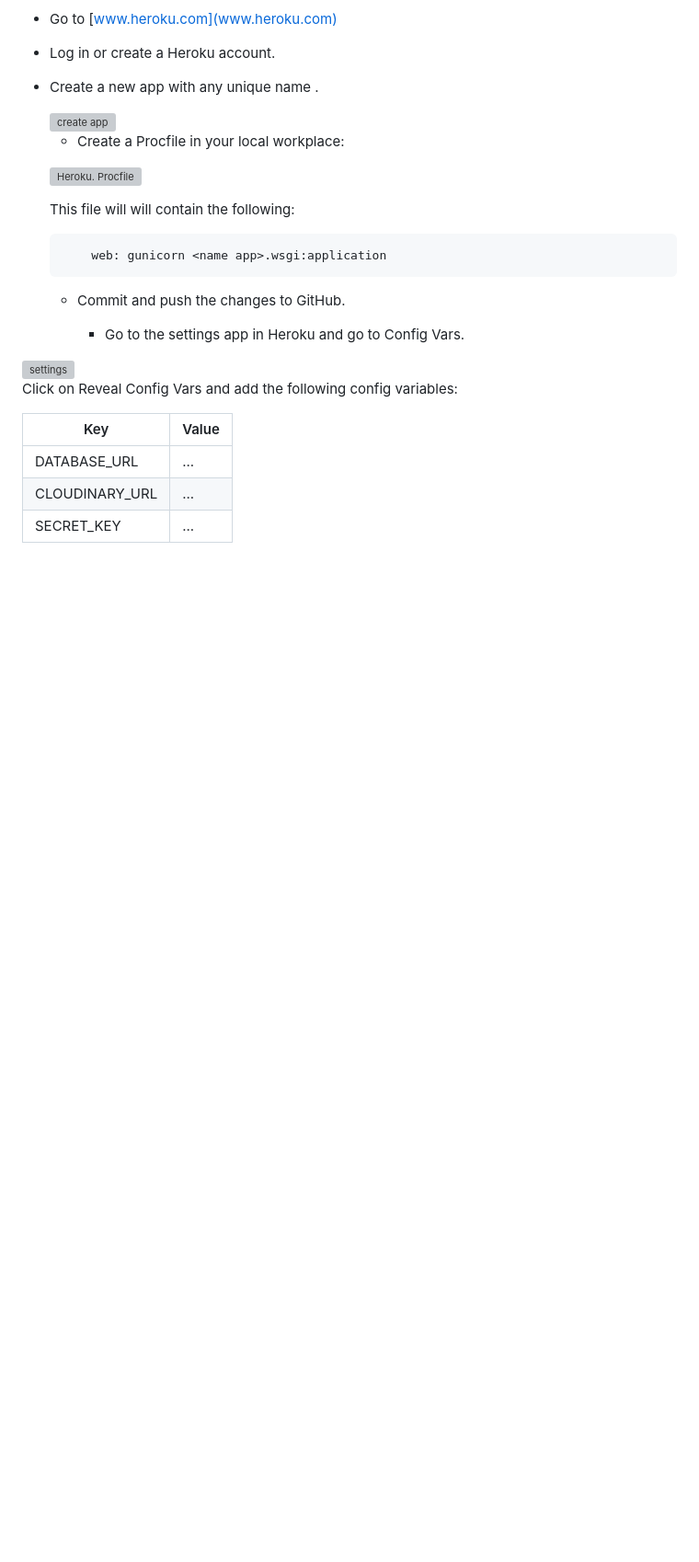
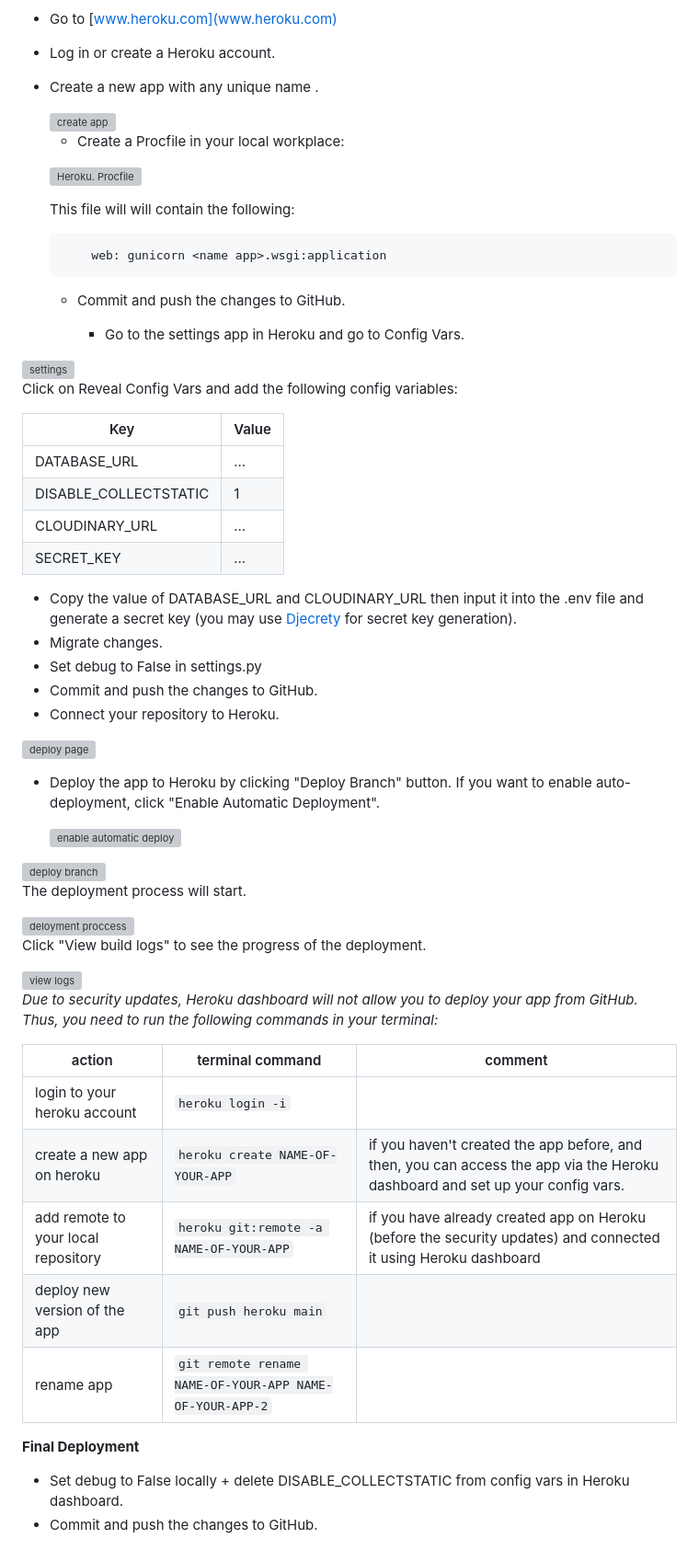
Before and after one commit to Jackevans47/f1-blog, a Markdown page: DEPLOYMENT.md, the part around the change. Shown: that part at 92% size. Rendered like a GitHub page; blank space fills up the shorter version; grey boxes are pictures that could not be loaded.

Commit message:
edit deployment section

```diff
--- a/DEPLOYMENT.md
+++ b/DEPLOYMENT.md
@@ -98,5 +98,45 @@ Click on Reveal Config Vars and add the following config variables:
 | Key      | Value          |
 |-------------|-------------|
 | DATABASE_URL | ... |
+| DISABLE_COLLECTSTATIC | 1 |
 | CLOUDINARY_URL | ... |
 | SECRET_KEY | ... |
+
+* Copy the value of DATABASE_URL and CLOUDINARY_URL then input it into the .env file and generate a secret key (you may use [Djecrety](https://djecrety.ir/) for secret key generation).
+* Migrate changes.
+* Set debug to False in settings.py
+* Commit and push the changes to GitHub.
+* Connect your repository to Heroku.
+
+<img width="1413" alt="deploy page" src="https://github.com/user-attachments/assets/2d934f3c-0c35-4c02-9b63-73a6422867b9">
+
+
+* Deploy the app to Heroku by clicking "Deploy Branch" button. If you want to enable auto-deployment, click "Enable Automatic Deployment".
+
+  <img width="194" alt="enable automatic deploy" src="https://github.com/user-attachments/assets/49522b6e-2cb9-4c9e-90eb-d3f5962322f5">
+
+<img width="628" alt="deploy branch" src="https://github.com/user-attachments/assets/ff5e0a24-b8be-4d6e-8064-f8bd91b5b36c">
+
+The deployment process will start.
+
+<img width="789" alt="deloyment proccess" src="https://github.com/user-attachments/assets/271c9a91-2f84-42a7-a07c-171073e6b347">
+
+
+Click "View build logs" to see the progress of the deployment.
+
+ <img width="1250" alt="view logs" src="https://github.com/user-attachments/assets/db42c3bc-10fb-4b3c-933e-8bb1cb3a78c6">
+
+*Due to security updates, Heroku dashboard will not allow you to deploy your app from GitHub. Thus, you need to run the following commands in your terminal:*
+
+| action | terminal command | comment |
+| ------ | ---------------- | ------- |
+| login to your heroku account | `heroku login -i` | |
+| create a new app on heroku | `heroku create NAME-OF-YOUR-APP` | if you haven't created the app before, and then, you can access the app via the Heroku dashboard and set up your config vars.|
+| add remote to your local repository | `heroku git:remote -a NAME-OF-YOUR-APP` | if you have already created app on Heroku (before the security updates) and connected it using Heroku dashboard |
+| deploy new version of the app | `git push heroku main` | |
+| rename app | `git remote rename NAME-OF-YOUR-APP NAME-OF-YOUR-APP-2` | |
+
+**Final Deployment**
+
+* Set debug to False locally + delete DISABLE_COLLECTSTATIC from config vars in Heroku dashboard.
+* Commit and push the changes to GitHub.
```
